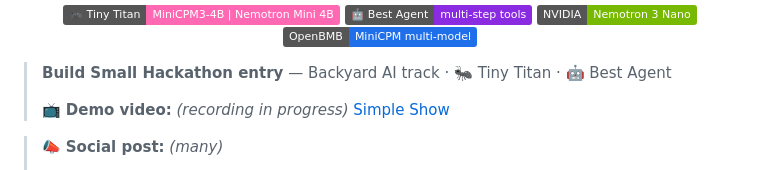
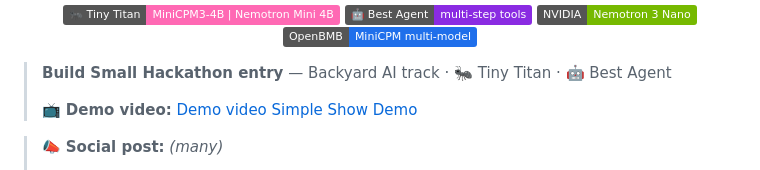
Before and after one commit to Ckal/HearthNet, a Markdown page: README.md, the part around the change. Drawn GitHub-style; badges without logos.

```diff
--- a/README.md
+++ b/README.md
@@ -49,7 +49,7 @@ license: apache-2.0
 
 > **Build Small Hackathon entry** — Backyard AI track · 🐜 Tiny Titan · 🤖 Best Agent
 >
-> 📺 **Demo video:** *(recording in progress)*    <a href="https://videos.simpleshow.com/8vSfxilim8">Simple Show</a>
+> 📺 **Demo video:** [Demo video](hf_hackathon_screenrecording_v1.webm)    <a href="https://videos.simpleshow.com/8vSfxilim8">Simple Show Demo</a>
 
 > 📣 **Social post:** *(many)*
 >
```
